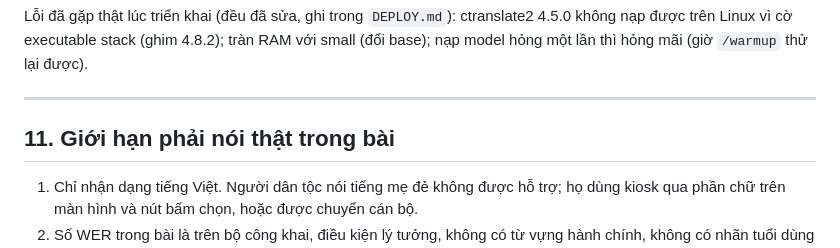
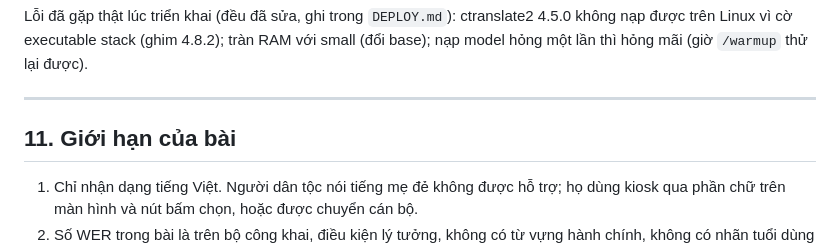
Before and after one commit to nynyann/kiosk-AI, a Markdown page: TONG-HOP.md, the part around the change. GitHub-like rendering.

Commit message:
Update section title for clarity

```diff
--- a/TONG-HOP.md
+++ b/TONG-HOP.md
@@ -433,7 +433,7 @@ ctranslate2 4.5.0 không nạp được trên Linux vì cờ executable stack (g
 
 ---
 
-## 11. Giới hạn phải nói thật trong bài
+## 11. Giới hạn của bài
 
 1. Chỉ nhận dạng tiếng Việt. Người dân tộc nói tiếng mẹ đẻ không được hỗ
    trợ; họ dùng kiosk qua phần chữ trên màn hình và nút bấm chọn, hoặc
```
